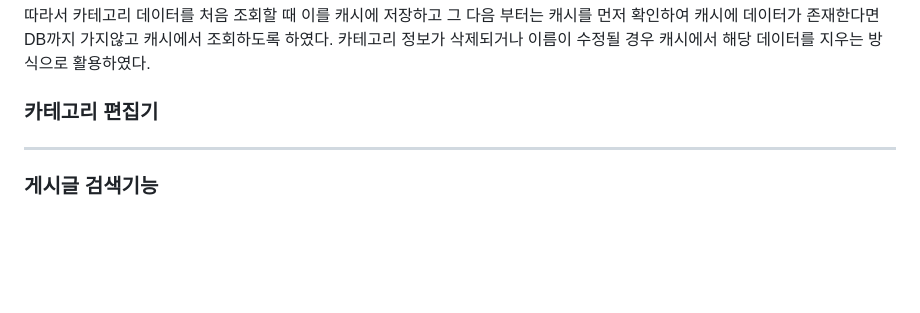
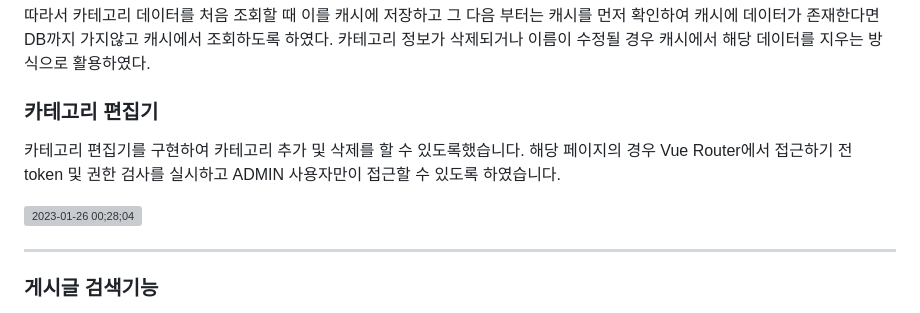
Before and after one commit to StartDeveloperKim/MyBlog, a Markdown page: README.md, the part around the change. Rendered like a GitHub page; blank space fills up the shorter version; grey boxes are pictures that could not be loaded.

```diff
--- a/README.md
+++ b/README.md
@@ -115,6 +115,11 @@ Toast Editor에 hook 기능을 이요하여 이미지를 업로드할 때를 체
 
 ### 카테고리 편집기
 
+카테고리 편집기를 구현하여 카테고리 추가 및 삭제를 할 수 있도록했습니다. 해당 페이지의 경우 Vue Router에서 접근하기 전 token 및 권한 검사를 실시하고 ADMIN 사용자만이 접근할 수 있도록 하였습니다.
+
+![2023-01-26 00;28;04](https://user-images.githubusercontent.com/97887047/214604902-ad47cc06-6686-4f99-abd2-224ed37d4daf.gif)
+
+
 ------
 
 ### 게시글 검색기능
```
